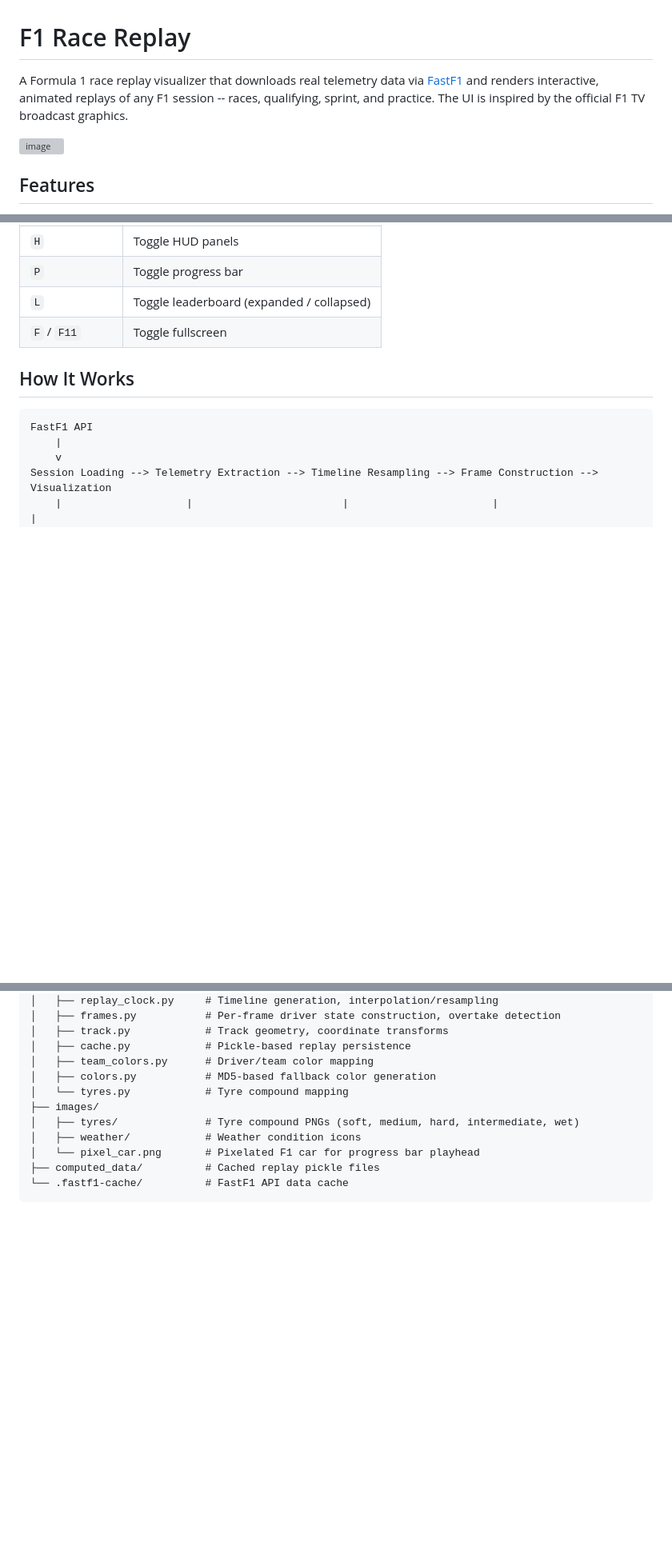
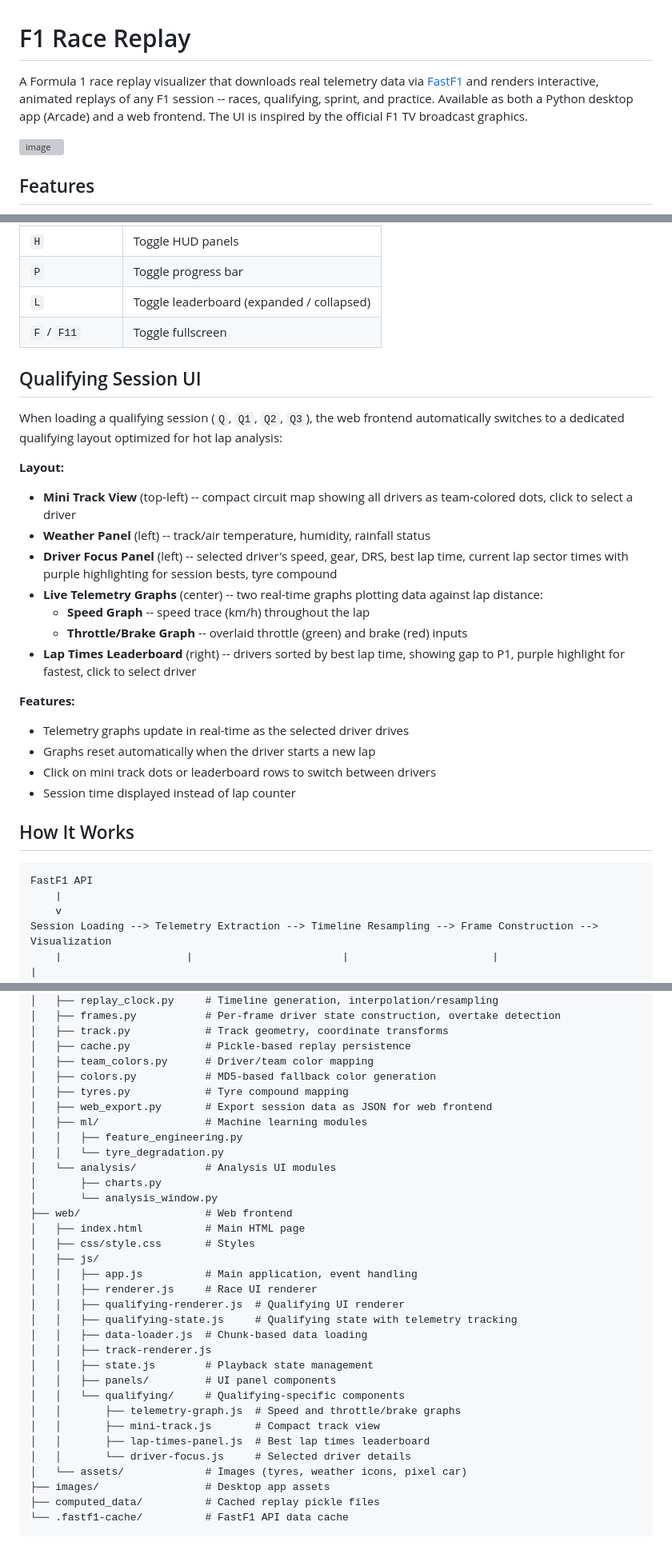
Before and after one commit to sandeeprs20/f1-race-replay, a Markdown page: README.md, 3 parts joined by grey strips. Shown at 80% size. Drawn GitHub-style; blank space fills up the shorter version; grey boxes are pictures that could not be loaded.

````diff
--- a/README.md
+++ b/README.md
@@ -1,6 +1,6 @@
 # F1 Race Replay
 
-A Formula 1 race replay visualizer that downloads real telemetry data via [FastF1](https://github.com/theOehrly/Fast-F1) and renders interactive, animated replays of any F1 session -- races, qualifying, sprint, and practice. The UI is inspired by the official F1 TV broadcast graphics.
+A Formula 1 race replay visualizer that downloads real telemetry data via [FastF1](https://github.com/theOehrly/Fast-F1) and renders interactive, animated replays of any F1 session -- races, qualifying, sprint, and practice. Available as both a Python desktop app (Arcade) and a web frontend. The UI is inspired by the official F1 TV broadcast graphics.
 
 <img width="1915" height="1028" alt="image" src="https://github.com/user-attachments/assets/2cc53768-6c46-4ed5-a44c-c32d8fc5ba03" />
 
@@ -93,6 +117,25 @@ python main.py --year 2024 --round 1 --refresh
 | `P` | Toggle progress bar |
 | `L` | Toggle leaderboard (expanded / collapsed) |
 | `F` / `F11` | Toggle fullscreen |
+
+## Qualifying Session UI
+
+When loading a qualifying session (`Q`, `Q1`, `Q2`, `Q3`), the web frontend automatically switches to a dedicated qualifying layout optimized for hot lap analysis:
+
+**Layout:**
+- **Mini Track View** (top-left) -- compact circuit map showing all drivers as team-colored dots, click to select a driver
+- **Weather Panel** (left) -- track/air temperature, humidity, rainfall status
+- **Driver Focus Panel** (left) -- selected driver's speed, gear, DRS, best lap time, current lap sector times with purple highlighting for session bests, tyre compound
+- **Live Telemetry Graphs** (center) -- two real-time graphs plotting data against lap distance:
+  - **Speed Graph** -- speed trace (km/h) throughout the lap
+  - **Throttle/Brake Graph** -- overlaid throttle (green) and brake (red) inputs
+- **Lap Times Leaderboard** (right) -- drivers sorted by best lap time, showing gap to P1, purple highlight for fastest, click to select driver
+
+**Features:**
+- Telemetry graphs update in real-time as the selected driver drives
+- Graphs reset automatically when the driver starts a new lap
+- Click on mini track dots or leaderboard rows to switch between drivers
+- Session time displayed instead of lap counter
 
 ## How It Works
 
@@ -128,11 +171,33 @@ f1-race-replay/
 │   ├── cache.py            # Pickle-based replay persistence
 │   ├── team_colors.py      # Driver/team color mapping
 │   ├── colors.py           # MD5-based fallback color generation
-│   └── tyres.py            # Tyre compound mapping
-├── images/
-│   ├── tyres/              # Tyre compound PNGs (soft, medium, hard, intermediate, wet)
-│   ├── weather/            # Weather condition icons
-│   └── pixel_car.png       # Pixelated F1 car for progress bar playhead
+│   ├── tyres.py            # Tyre compound mapping
+│   ├── web_export.py       # Export session data as JSON for web frontend
+│   ├── ml/                 # Machine learning modules
+│   │   ├── feature_engineering.py
+│   │   └── tyre_degradation.py
+│   └── analysis/           # Analysis UI modules
+│       ├── charts.py
+│       └── analysis_window.py
+├── web/                    # Web frontend
+│   ├── index.html          # Main HTML page
+│   ├── css/style.css       # Styles
+│   ├── js/
+│   │   ├── app.js          # Main application, event handling
+│   │   ├── renderer.js     # Race UI renderer
+│   │   ├── qualifying-renderer.js  # Qualifying UI renderer
+│   │   ├── qualifying-state.js     # Qualifying state with telemetry tracking
+│   │   ├── data-loader.js  # Chunk-based data loading
+│   │   ├── track-renderer.js
+│   │   ├── state.js        # Playback state management
+│   │   ├── panels/         # UI panel components
+│   │   └── qualifying/     # Qualifying-specific components
+│   │       ├── telemetry-graph.js  # Speed and throttle/brake graphs
+│   │       ├── mini-track.js       # Compact track view
+│   │       ├── lap-times-panel.js  # Best lap times leaderboard
+│   │       └── driver-focus.js     # Selected driver details
+│   └── assets/             # Images (tyres, weather icons, pixel car)
+├── images/                 # Desktop app assets
 ├── computed_data/          # Cached replay pickle files
 └── .fastf1-cache/          # FastF1 API data cache
 ```
````
Also changed, not shown: other parts of README.md (+24 -0 lines).
